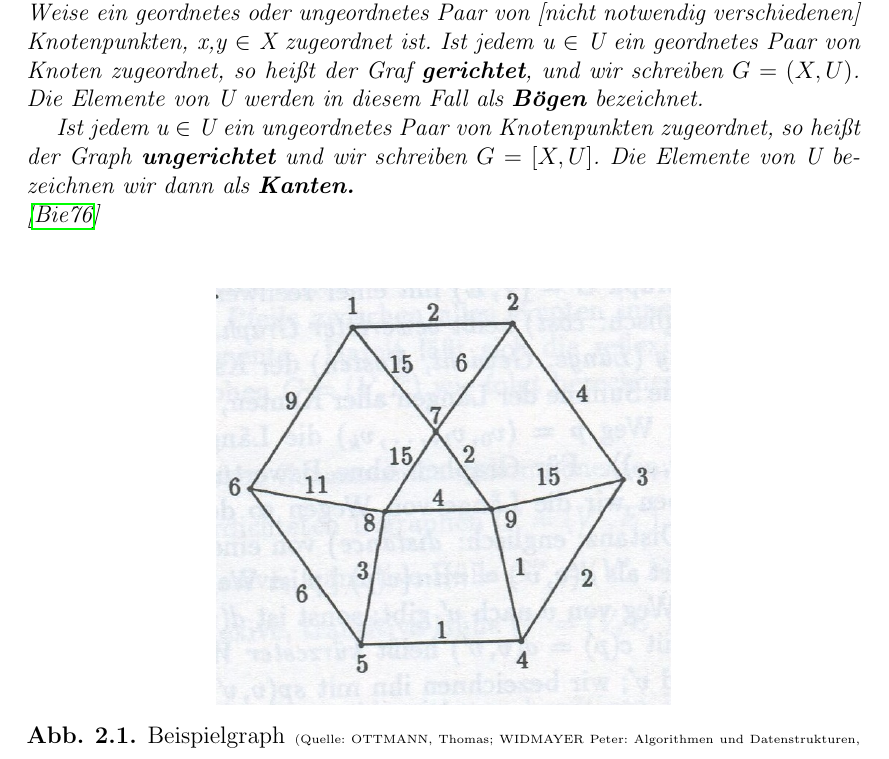
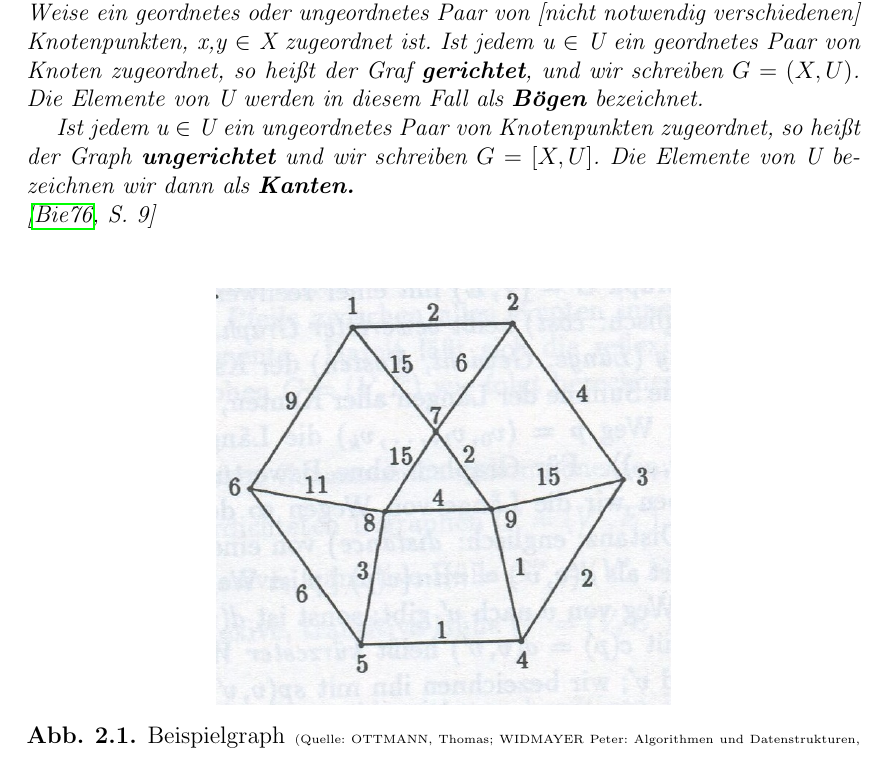
Before and after one commit to MeierT/WA2015_Gr15, a LaTeX thesis (vorlage.tex, which reads chapters/Graphen.tex): part of page 4 of 16, cut so that both start at the same text. Compiled offline with pdfLaTeX.

Commit message:
Quellen update

```diff
--- a/chapters/Graphen.tex
+++ b/chapters/Graphen.tex
@@ -13,8 +13,8 @@ Die Elemente von U werden in diesem Fall als \textbf{Bögen} bezeichnet.
 Ist jedem u $\in$ U ein ungeordnetes Paar von Knotenpunkten zugeordnet, so heißt der Graph \textbf{ungerichtet} und wir schreiben
 	$G=[X,U]$.
 Die Elemente von U bezeichnen wir dann als \textbf{Kanten.} \\
-\cite{Biess9}
-\end{theorem} %%\footnote{Bieß, Graphentheorie, S.9}\\
+\cite[S. 9]{Biess9} 	%%\footnote{Bieß, Graphentheorie, S.9}\\
+\end{theorem}
 
 \begin{figure}[h]
 \centering
```
Also changed, not shown: vorlage.pdf.
